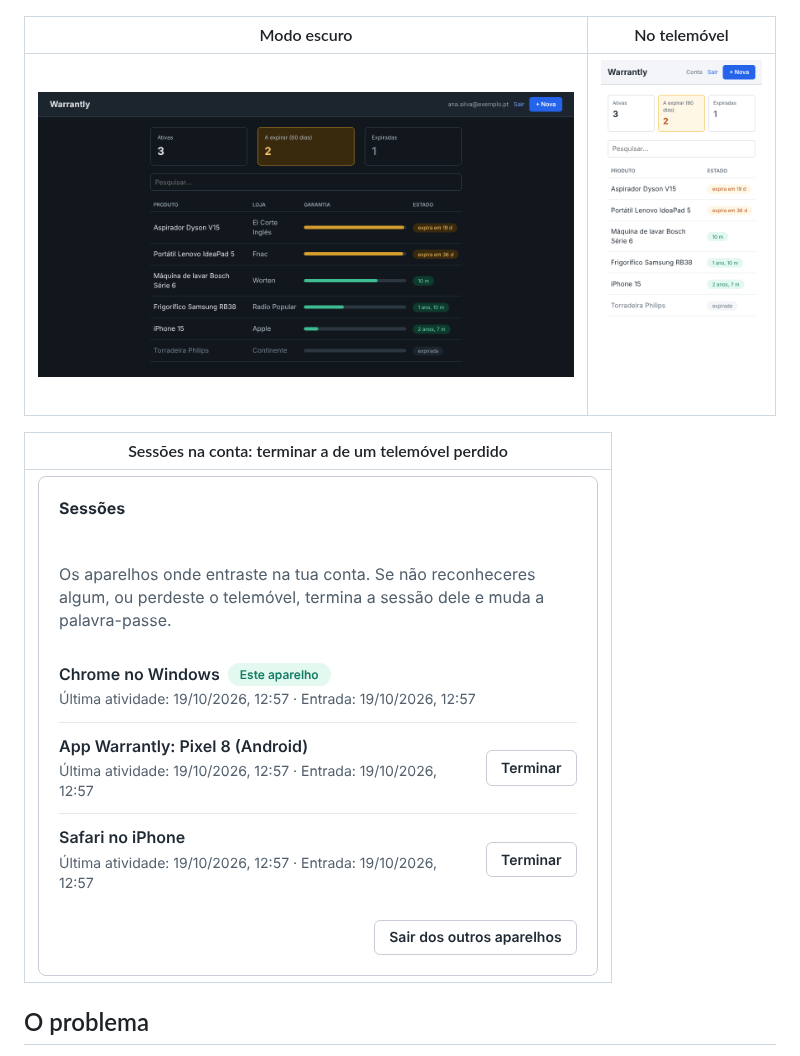
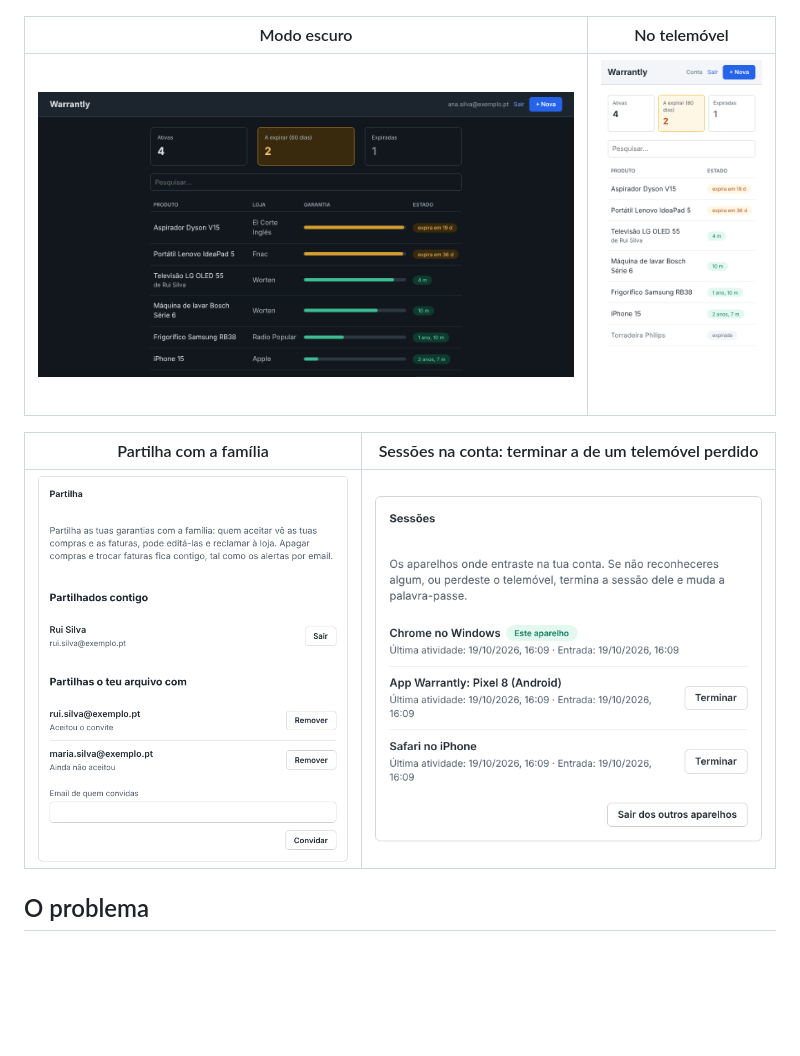
Before and after one commit to JoseFerrao20/warrantly, a Markdown page: README.md, the part around one of its changes. Rendered like a GitHub page; pictures changed too: docs/images/conta.png, docs/images/painel-escuro.png, docs/images/partilha.png (added); blank space fills up the shorter version.

Commit message:
README screenshots: family sharing section and a shared purchase
Co-Authored-By: Claude Opus 5.5 <noreply@anthropic.com>
Claude-Session: https://claude.ai/code/session_01FZ5MXtw4SdJhjfhCKnEQap

```diff
--- a/README.md
+++ b/README.md
@@ -23,9 +23,9 @@ Site (React), app móvel (Expo) e API (FastAPI + PostgreSQL), com infraestrutura
 | --- | --- |
 | ![Painel no modo escuro](docs/images/painel-escuro.png) | ![Painel num ecrã de telemóvel](docs/images/telemovel.png) |
 
-| Sessões na conta: terminar a de um telemóvel perdido |
-| --- |
-| ![Lista de sessões com o Chrome no Windows marcado como este aparelho, um Pixel 8 com a app e um iPhone, cada um com o botão Terminar](docs/images/conta.png) |
+| Partilha com a família | Sessões na conta: terminar a de um telemóvel perdido |
+| --- | --- |
+| ![Secção Partilha: o arquivo do Rui Silva partilhado com a Ana, e o dela partilhado com o Rui (aceite) e com a Maria (ainda por aceitar)](docs/images/partilha.png) | ![Lista de sessões com o Chrome no Windows marcado como este aparelho, um Pixel 8 com a app e um iPhone, cada um com o botão Terminar](docs/images/conta.png) |
 
 ## O problema
 
```
Also changed, not shown: other parts of README.md (+1 -1 lines), DEVLOG.md (+11 -0 lines), docs/images/painel.png, docs/images/reclamacao.png, 1 other file.
